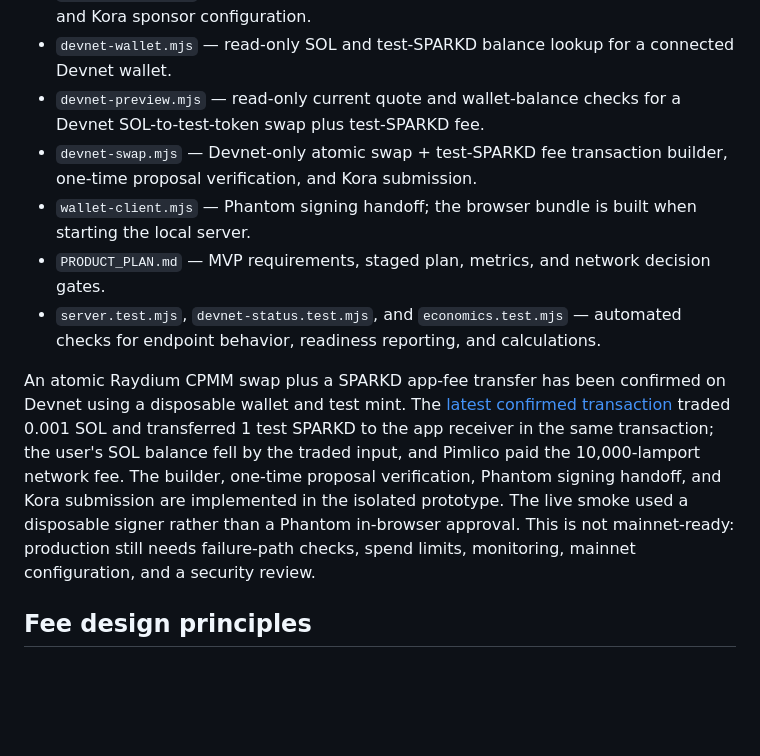
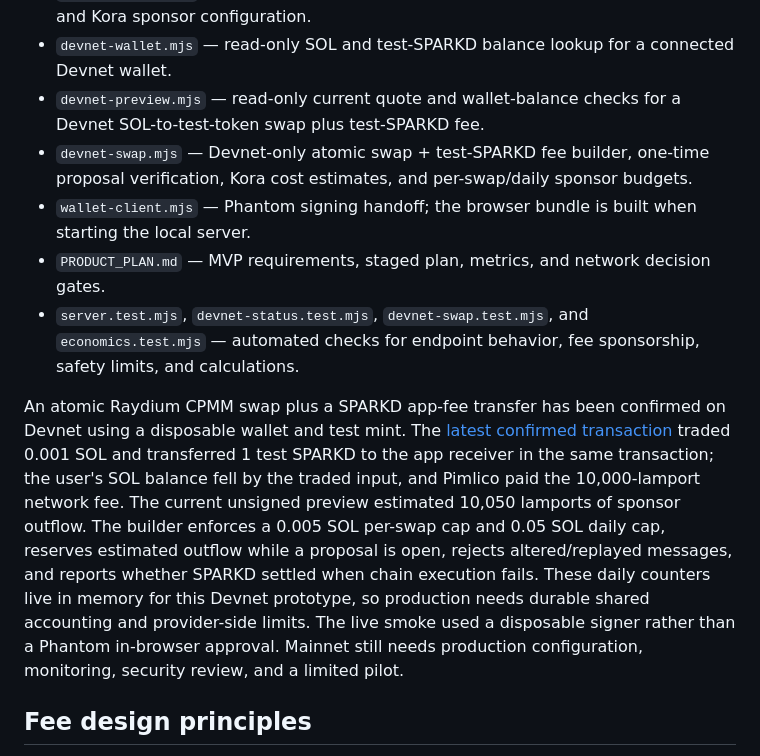
Before and after one commit to agenteaves/SPARKD, a Markdown page: sparkd-fee-rail/README.md, the part around the change. Drawn GitHub-style; blank space fills up the shorter version.

Commit message:
Add Devnet sponsor budget and failure controls

```diff
--- a/sparkd-fee-rail/README.md
+++ b/sparkd-fee-rail/README.md
@@ -51,12 +51,12 @@ The order is:
 - `devnet-status.mjs` — read-only checks for Devnet RPC, pool metadata, test mint, and Kora sponsor configuration.
 - `devnet-wallet.mjs` — read-only SOL and test-SPARKD balance lookup for a connected Devnet wallet.
 - `devnet-preview.mjs` — read-only current quote and wallet-balance checks for a Devnet SOL-to-test-token swap plus test-SPARKD fee.
-- `devnet-swap.mjs` — Devnet-only atomic swap + test-SPARKD fee transaction builder, one-time proposal verification, and Kora submission.
+- `devnet-swap.mjs` — Devnet-only atomic swap + test-SPARKD fee builder, one-time proposal verification, Kora cost estimates, and per-swap/daily sponsor budgets.
 - `wallet-client.mjs` — Phantom signing handoff; the browser bundle is built when starting the local server.
 - `PRODUCT_PLAN.md` — MVP requirements, staged plan, metrics, and network decision gates.
-- `server.test.mjs`, `devnet-status.test.mjs`, and `economics.test.mjs` — automated checks for endpoint behavior, readiness reporting, and calculations.
+- `server.test.mjs`, `devnet-status.test.mjs`, `devnet-swap.test.mjs`, and `economics.test.mjs` — automated checks for endpoint behavior, fee sponsorship, safety limits, and calculations.
 
-An atomic Raydium CPMM swap plus a SPARKD app-fee transfer has been confirmed on Devnet using a disposable wallet and test mint. The [latest confirmed transaction](https://explorer.solana.com/tx/48mCtPRuRfyawBfSSDVYn5Uvi4oQuGZzueYuD3t6gj5tbgyUUMuLr9v8s9deZvH41iJ78qLqa8cLewhqq6hDbfZX?cluster=devnet) traded 0.001 SOL and transferred 1 test SPARKD to the app receiver in the same transaction; the user's SOL balance fell by the traded input, and Pimlico paid the 10,000-lamport network fee. The builder, one-time proposal verification, Phantom signing handoff, and Kora submission are implemented in the isolated prototype. The live smoke used a disposable signer rather than a Phantom in-browser approval. This is not mainnet-ready: production still needs failure-path checks, spend limits, monitoring, mainnet configuration, and a security review.
+An atomic Raydium CPMM swap plus a SPARKD app-fee transfer has been confirmed on Devnet using a disposable wallet and test mint. The [latest confirmed transaction](https://explorer.solana.com/tx/48mCtPRuRfyawBfSSDVYn5Uvi4oQuGZzueYuD3t6gj5tbgyUUMuLr9v8s9deZvH41iJ78qLqa8cLewhqq6hDbfZX?cluster=devnet) traded 0.001 SOL and transferred 1 test SPARKD to the app receiver in the same transaction; the user's SOL balance fell by the traded input, and Pimlico paid the 10,000-lamport network fee. The current unsigned preview estimated 10,050 lamports of sponsor outflow. The builder enforces a 0.005 SOL per-swap cap and 0.05 SOL daily cap, reserves estimated outflow while a proposal is open, rejects altered/replayed messages, and reports whether SPARKD settled when chain execution fails. These daily counters live in memory for this Devnet prototype, so production needs durable shared accounting and provider-side limits. The live smoke used a disposable signer rather than a Phantom in-browser approval. Mainnet still needs production configuration, monitoring, security review, and a limited pilot.
 
 ## Fee design principles
 
```
